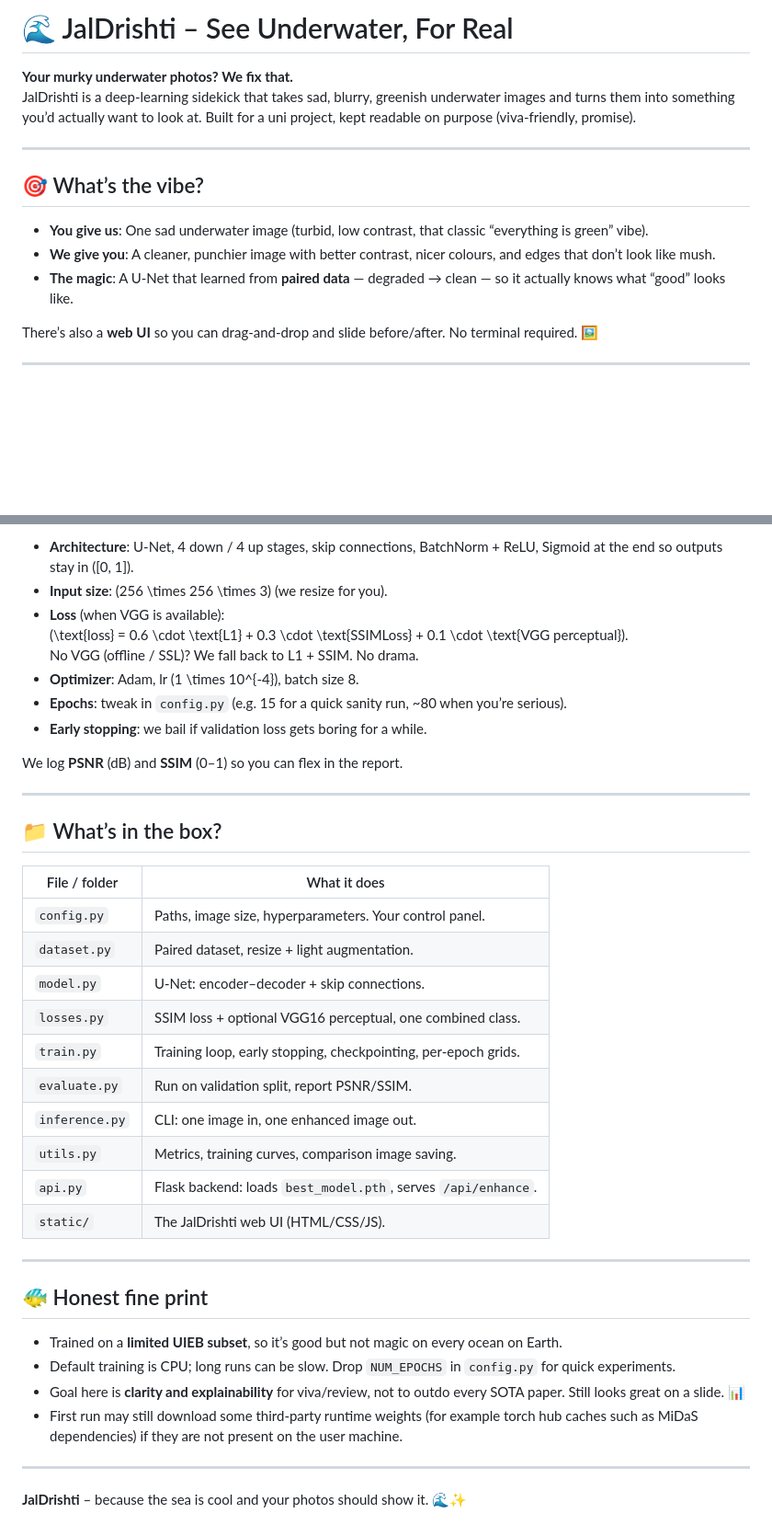
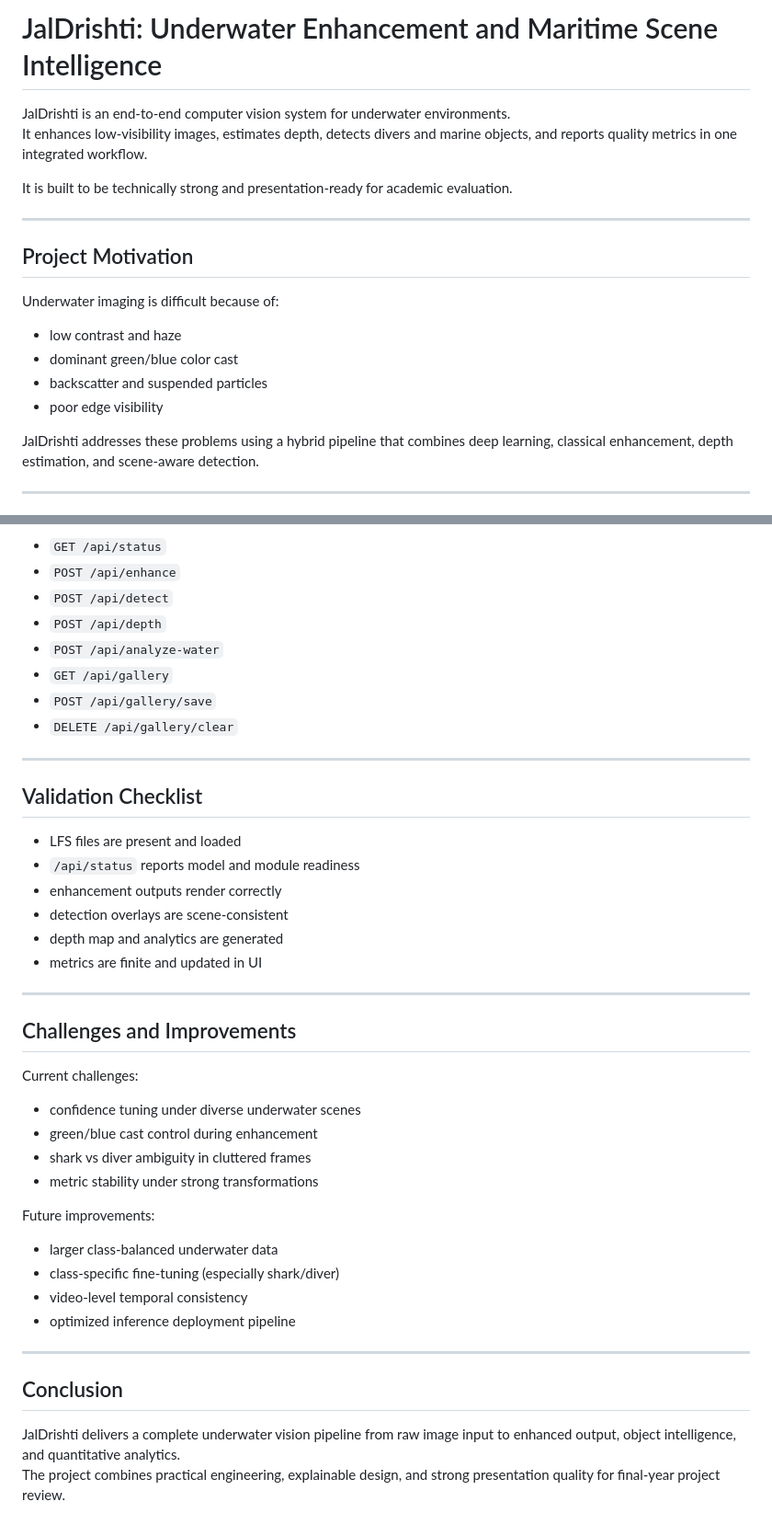
Before and after one commit to MeetJain0170/Jal, a Markdown page: README.md, 2 parts joined by grey strips. Shown at 92% size. Drawn GitHub-style; blank space fills up the shorter version.

```diff
--- a/README.md
+++ b/README.md
@@ -1,17 +1,21 @@
-# 🌊 JalDrishti – See Underwater, For Real
+# JalDrishti: Underwater Enhancement and Maritime Scene Intelligence
 
-**Your murky underwater photos? We fix that.**
-JalDrishti is a deep-learning sidekick that takes sad, blurry, greenish underwater images and turns them into something you’d actually want to look at. Built for a uni project, kept readable on purpose (viva-friendly, promise).
+JalDrishti is an end-to-end computer vision system for underwater environments.
+It enhances low-visibility images, estimates depth, detects divers and marine objects, and reports quality metrics in one integrated workflow.
+
+It is built to be technically strong and presentation-ready for academic evaluation.
 
 ---
 
-## 🎯 What’s the vibe?
+## Project Motivation
 
-- **You give us**: One sad underwater image (turbid, low contrast, that classic “everything is green” vibe).
-- **We give you**: A cleaner, punchier image with better contrast, nicer colours, and edges that don’t look like mush.
-- **The magic**: A U-Net that learned from **paired data** — degraded → clean — so it actually knows what “good” looks like.
+Underwater imaging is difficult because of:
+- low contrast and haze
+- dominant green/blue color cast
+- backscatter and suspended particles
+- poor edge visibility
 
-There’s also a **web UI** so you can drag-and-drop and slide before/after. No terminal required. 🖼️
+JalDrishti addresses these problems using a hybrid pipeline that combines deep learning, classical enhancement, depth estimation, and scene-aware detection.
 
 ---
 
@@ -79,43 +148,43 @@ Then open **http://localhost:5500** and upload something. Drag, drop, compare.
 
-- **Architecture**: U-Net, 4 down / 4 up stages, skip connections, BatchNorm + ReLU, Sigmoid at the end so outputs stay in \([0, 1]\).
-- **Input size**: \(256 \times 256 \times 3\) (we resize for you).
-- **Loss** (when VGG is available):
-  \(\text{loss} = 0.6 \cdot \text{L1} + 0.3 \cdot \text{SSIMLoss} + 0.1 \cdot \text{VGG perceptual}\).
-  No VGG (offline / SSL)? We fall back to L1 + SSIM. No drama.
-- **Optimizer**: Adam, lr \(1 \times 10^{-4}\), batch size 8.
-- **Epochs**: tweak in `config.py` (e.g. 15 for a quick sanity run, ~80 when you’re serious).
-- **Early stopping**: we bail if validation loss gets boring for a while.
-
-We log **PSNR** (dB) and **SSIM** (0–1) so you can flex in the report.
+- `GET /api/status`
+- `POST /api/enhance`
+- `POST /api/detect`
+- `POST /api/depth`
+- `POST /api/analyze-water`
+- `GET /api/gallery`
+- `POST /api/gallery/save`
+- `DELETE /api/gallery/clear`
 
 ---
 
-## 📁 What’s in the box?
+## Validation Checklist
 
-| File / folder      | What it does |
-|--------------------|--------------|
-| `config.py`        | Paths, image size, hyperparameters. Your control panel. |
-| `dataset.py`       | Paired dataset, resize + light augmentation. |
-| `model.py`         | U-Net: encoder–decoder + skip connections. |
-| `losses.py`        | SSIM loss + optional VGG16 perceptual, one combined class. |
-| `train.py`         | Training loop, early stopping, checkpointing, per-epoch grids. |
-| `evaluate.py`      | Run on validation split, report PSNR/SSIM. |
-| `inference.py`     | CLI: one image in, one enhanced image out. |
-| `utils.py`         | Metrics, training curves, comparison image saving. |
-| `api.py`           | Flask backend: loads `best_model.pth`, serves `/api/enhance`. |
-| `static/`          | The JalDrishti web UI (HTML/CSS/JS). |
+- LFS files are present and loaded
+- `/api/status` reports model and module readiness
+- enhancement outputs render correctly
+- detection overlays are scene-consistent
+- depth map and analytics are generated
+- metrics are finite and updated in UI
 
 ---
 
-## 🐠 Honest fine print
+## Challenges and Improvements
 
-- Trained on a **limited UIEB subset**, so it’s good but not magic on every ocean on Earth.
-- Default training is CPU; long runs can be slow. Drop `NUM_EPOCHS` in `config.py` for quick experiments.
-- Goal here is **clarity and explainability** for viva/review, not to outdo every SOTA paper. Still looks great on a slide. 📊
-- First run may still download some third-party runtime weights (for example
-  torch hub caches such as MiDaS dependencies) if they are not present on the
-  user machine.
+Current challenges:
+- confidence tuning under diverse underwater scenes
+- green/blue cast control during enhancement
+- shark vs diver ambiguity in cluttered frames
+- metric stability under strong transformations
+
+Future improvements:
+- larger class-balanced underwater data
+- class-specific fine-tuning (especially shark/diver)
+- video-level temporal consistency
+- optimized inference deployment pipeline
 
 ---
 
-**JalDrishti** – because the sea is cool and your photos should show it. 🌊✨
+## Conclusion
+
+JalDrishti delivers a complete underwater vision pipeline from raw image input to enhanced output, object intelligence, and quantitative analytics.
+The project combines practical engineering, explainable design, and strong presentation quality for final-year project review.
```
Also changed, not shown: other parts of README.md (+111 -46 lines).
